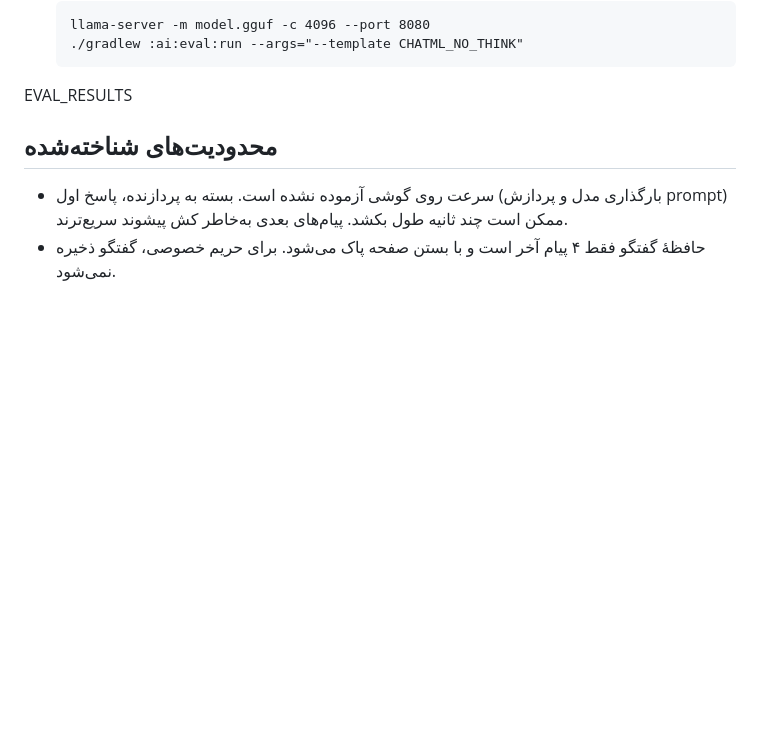
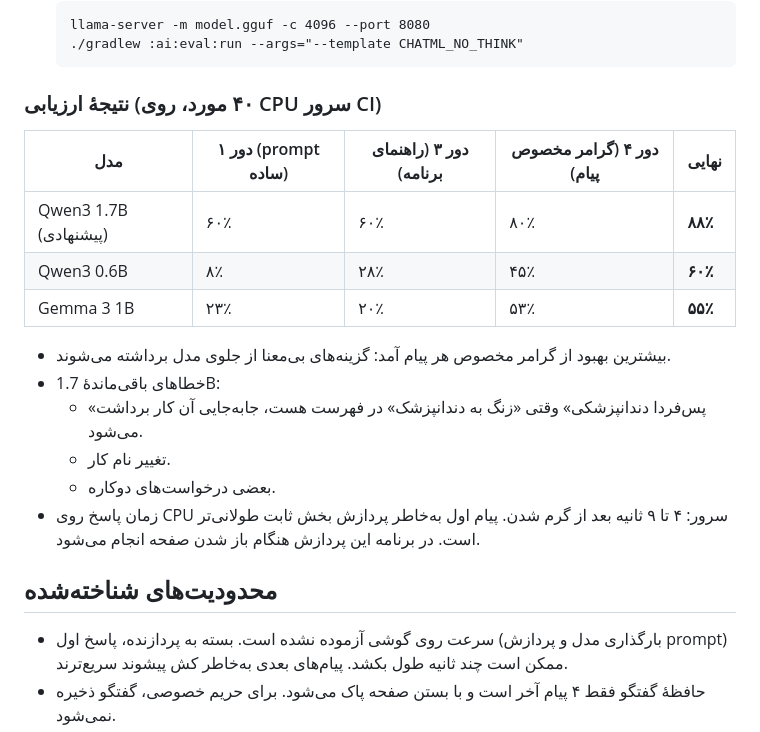
Before and after one commit to javadzamani1367-ai/May-app67, a Markdown page: docs/PHASE_4.md, the part around the change. Rendered like a GitHub page; blank space fills up the shorter version.

Commit message:
docs: phase 4 eval results
Co-Authored-By: Claude Opus 5.5 <noreply@anthropic.com>
Claude-Session: https://claude.ai/code/session_01ENVYfnD41XHQT6KAfdbo58

````diff
--- a/docs/PHASE_4.md
+++ b/docs/PHASE_4.md
@@ -124,7 +124,19 @@
   ./gradlew :ai:eval:run --args="--template CHATML_NO_THINK"
   ```
 
-EVAL_RESULTS
+### نتیجهٔ ارزیابی (۴۰ مورد، روی CPU سرور CI)
+| مدل | دور ۱ (prompt ساده) | دور ۳ (راهنمای برنامه) | دور ۴ (گرامر مخصوص پیام) | نهایی |
+|---|---|---|---|---|
+| Qwen3 1.7B (پیشنهادی) | ۶۰٪ | ۶۰٪ | ۸۰٪ | **۸۸٪** |
+| Qwen3 0.6B | ۸٪ | ۲۸٪ | ۴۵٪ | **۶۰٪** |
+| Gemma 3 1B | ۲۳٪ | ۲۰٪ | ۵۳٪ | **۵۵٪** |
+
+- بیشترین بهبود از گرامر مخصوص هر پیام آمد: گزینه‌های بی‌معنا از جلوی مدل برداشته می‌شوند.
+- خطاهای باقی‌ماندهٔ 1.7B:
+  - «پس‌فردا دندانپزشکی» وقتی «زنگ به دندانپزشک» در فهرست هست، جابه‌جایی آن کار برداشت می‌شود.
+  - تغییر نام کار.
+  - بعضی درخواست‌های دوکاره.
+- زمان پاسخ روی CPU سرور: ۴ تا ۹ ثانیه بعد از گرم شدن. پیام اول به‌خاطر پردازش بخش ثابت طولانی‌تر است. در برنامه این پردازش هنگام باز شدن صفحه انجام می‌شود.
 
 ## محدودیت‌های شناخته‌شده
 - سرعت روی گوشی آزموده نشده است. بسته به پردازنده، پاسخ اول (بارگذاری مدل و پردازش prompt) ممکن است چند ثانیه طول بکشد. پیام‌های بعدی به‌خاطر کش پیشوند سریع‌ترند.
````
